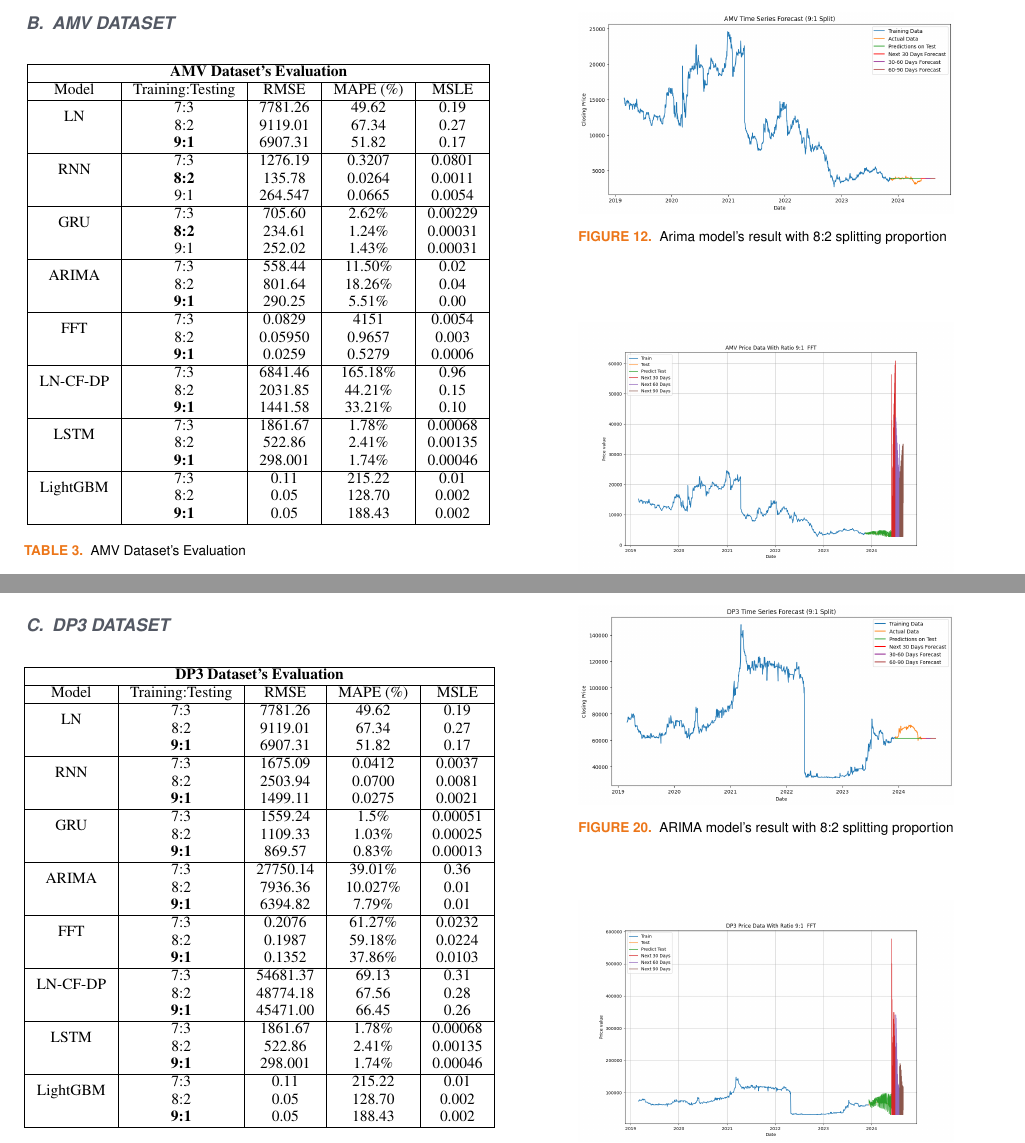
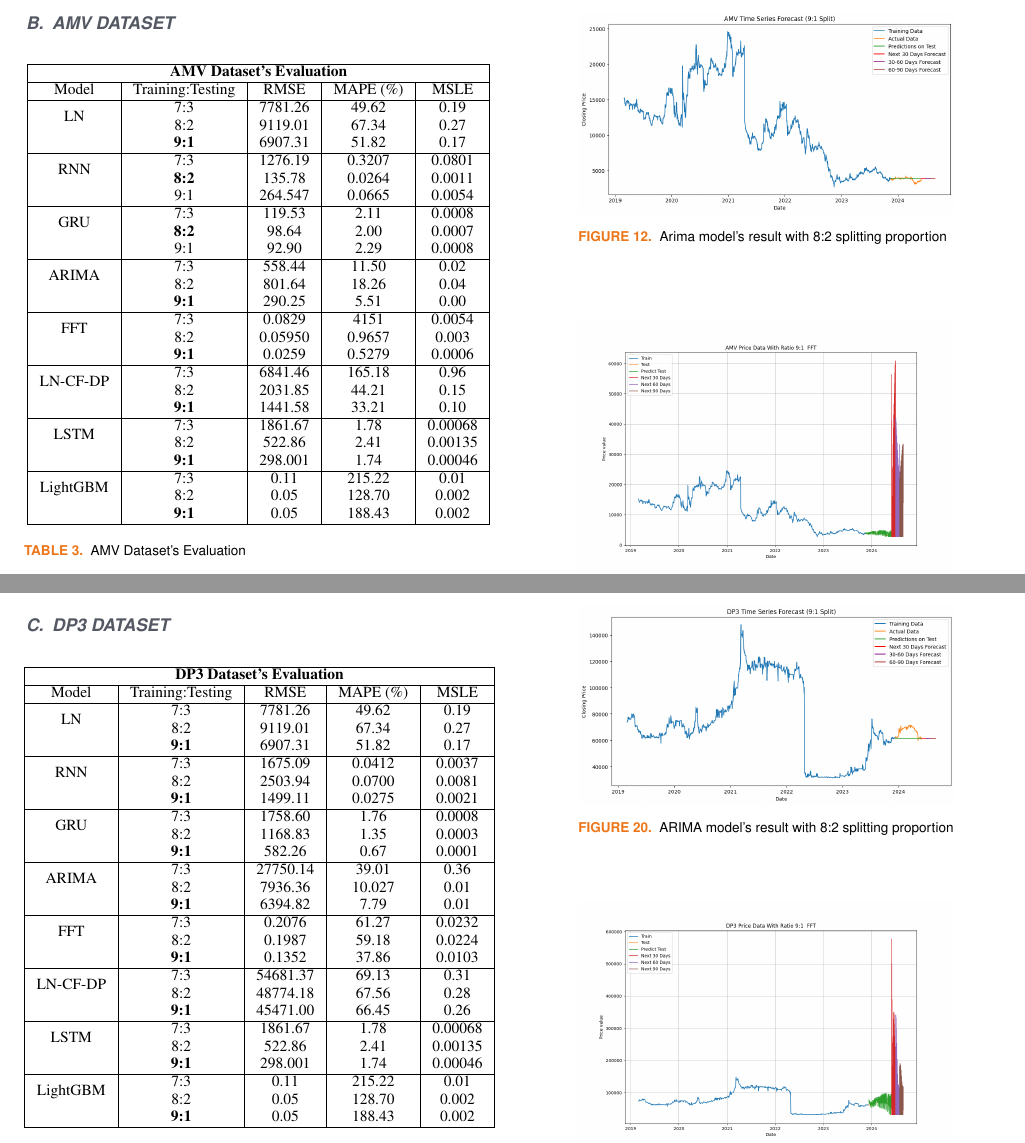
Before and after one commit to minzi03/Data-Analysis-in-Business, a LaTeX paper (File báo cáo Latex/Report.tex): two parts of pages 7 and 8 of 11, joined at a grey line, cut so that both start at the same text. Compiled offline with pdfLaTeX; a missing font is replaced by an installed copy or a similar font; a LaTeX package or settings file that is missing is left out.

Commit message:
fix bugs

```diff
--- a/File báo cáo Latex/Report.tex
+++ b/File báo cáo Latex/Report.tex
@@ -524,15 +524,15 @@ Where: \\
          \hline
          \multirow{2}{*}{RNN} & 7:3&1276.19&0.3207&0.0801\\ & \textbf{8:2}&135.78&0.0264&0.0011\\ & 9:1  &264.547 &0.0665 &0.0054 \\
          \hline
-         \multirow{2}{*}{GRU} & 7:3	& 705.60 & 2.62\% & 0.00229 \\ & \textbf{8:2} & 234.61 & 1.24\% & 0.00031 \\ & 9:1 & 252.02 & 1.43\% & 0.00031 \\
+         \multirow{2}{*}{GRU} & 7:3	& 119.53 &  2.11 & 0.0008 \\ & \textbf{8:2} & 98.64 & 2.00 & 0.0007 \\ & 9:1 & 92.90 & 2.29 & 0.0008 \\
          \hline
-         \multirow{2}{*}{ARIMA} & 7:3 & 558.44 & 11.50\% & 0.02 \\ & 8:2 & 801.64 & 18.26\% & 0.04 \\ & \textbf{9:1} & 290.25 & 5.51\% & 0.00\\
+         \multirow{2}{*}{ARIMA} & 7:3 & 558.44 & 11.50 & 0.02 \\ & 8:2 & 801.64 & 18.26 & 0.04 \\ & \textbf{9:1} & 290.25 & 5.51 & 0.00\\
          \hline
          \multirow{2}{*}{FFT}& 7:3	& 0.0829& 4151& 0.0054\\ & 8:2 & 0.05950& 0.9657& 0.003\\ & \textbf{9:1} & 0.0259& 0.5279& 0.0006\\
          \hline
-         \multirow{2}{*}{LN-CF-DP} & 7:3 & 6841.46 & 165.18\% & 0.96 \\ & 8:2 &2031.85	& 44.21\%&  0.15 \\ & \textbf{9:1} &1441.58&33.21\% & 0.10\\
+         \multirow{2}{*}{LN-CF-DP} & 7:3 & 6841.46 & 165.18 & 0.96 \\ & 8:2 &2031.85	& 44.21&  0.15 \\ & \textbf{9:1} &1441.58&33.21 & 0.10\\
          \hline
-         \multirow{2}{*}{LSTM}& 7:3& 1861.67& 1.78\%& 0.00068\\ & 8:2 & 522.86& 2.41\%& 0.00135\\ & \textbf{9:1}& 298.001& 1.74\%& 0.00046\\
+         \multirow{2}{*}{LSTM}& 7:3& 1861.67& 1.78& 0.00068\\ & 8:2 & 522.86& 2.41& 0.00135\\ & \textbf{9:1}& 298.001& 1.74& 0.00046\\
          \hline
          \multirow{2}{*}{LightGBM}& 7:3& 0.11& 215.22 & 0.01\\ & 8:2 & 0.05& 128.70 & 0.002\\ & \textbf{9:1}& 0.05& 188.43 & 0.002\\
          \hline
@@ -635,15 +635,15 @@ Where: \\
          \hline
          \multirow{2}{*}{RNN} & 7:3&1675.09&0.0412&0.0037\\ & 8:2&2503.94&0.0700&0.0081\\ & \textbf{9:1} & 1499.11&0.0275 &0.0021 \\
          \hline
-         \multirow{2}{*}{GRU} & 7:3	& 1559.24 & 1.5\% & 0.00051 \\ & 8:2 & 1109.33 & 1.03\% & 0.00025 \\ & \textbf{9:1} & 869.57 & 0.83\% & 0.00013 \\
+         \multirow{2}{*}{GRU} & 7:3	& 1758.60 & 1.76 & 0.0008 \\ & 8:2 & 1168.83 & 1.35 & 0.0003 \\ & \textbf{9:1} & 582.26 &  0.67 & 0.0001 \\
          \hline
-         \multirow{2}{*}{ARIMA} & 7:3 & 27750.14  & 39.01\%  &  0.36 \\ & 8:2 & 7936.36  & 10.027\% & 0.01 \\ & \textbf{9:1} & 6394.82 & 7.79\% & 0.01 \\
+         \multirow{2}{*}{ARIMA} & 7:3 & 27750.14  & 39.01  &  0.36 \\ & 8:2 & 7936.36  & 10.027 & 0.01 \\ & \textbf{9:1} & 6394.82 & 7.79 & 0.01 \\
          \hline
-         \multirow{2}{*}{FFT}& 7:3& 0.2076& 61.27\%&0.0232 \\ & 8:2 & 0.1987& 59.18\%& 0.0224\\ & \textbf{9:1}& 0.1352& 37.86\%& 0.0103\\
+         \multirow{2}{*}{FFT}& 7:3& 0.2076& 61.27&0.0232 \\ & 8:2 & 0.1987& 59.18& 0.0224\\ & \textbf{9:1}& 0.1352& 37.86& 0.0103\\
          \hline
          \multirow{2}{*}{LN-CF-DP} & 7:3 & 54681.37 & 69.13 & 0.31 \\ & {8:2} & 48774.18 & 67.56 & 0.28 \\ & \textbf{9:1} & 45471.00 &66.45&0.26\\
          \hline
-         \multirow{2}{*}{LSTM}& 7:3& 1861.67& 1.78\%& 0.00068\\ & 8:2 & 522.86& 2.41\%& 0.00135\\ & \textbf{9:1}& 298.001& 1.74\%& 0.00046\\
+         \multirow{2}{*}{LSTM}& 7:3& 1861.67& 1.78& 0.00068\\ & 8:2 & 522.86& 2.41& 0.00135\\ & \textbf{9:1}& 298.001& 1.74& 0.00046\\
          \hline
          \multirow{2}{*}{LightGBM}& 7:3& 0.11& 215.22 & 0.01\\ & 8:2 & 0.05& 128.70 & 0.002\\ & \textbf{9:1}& 0.05& 188.43 & 0.002\\
          \hline
```
Also changed, not shown: File báo cáo Latex/Report.pdf, File báo cáo Latex/bibliography/Figure/AMV_GRU.png, File báo cáo Latex/bibliography/Figure/DHT_GRU.png, File báo cáo Latex/bibliography/Figure/DP3_GRU.png, File báo cáo Latex/Report.tex (10 more changed lines), 10 other files.
